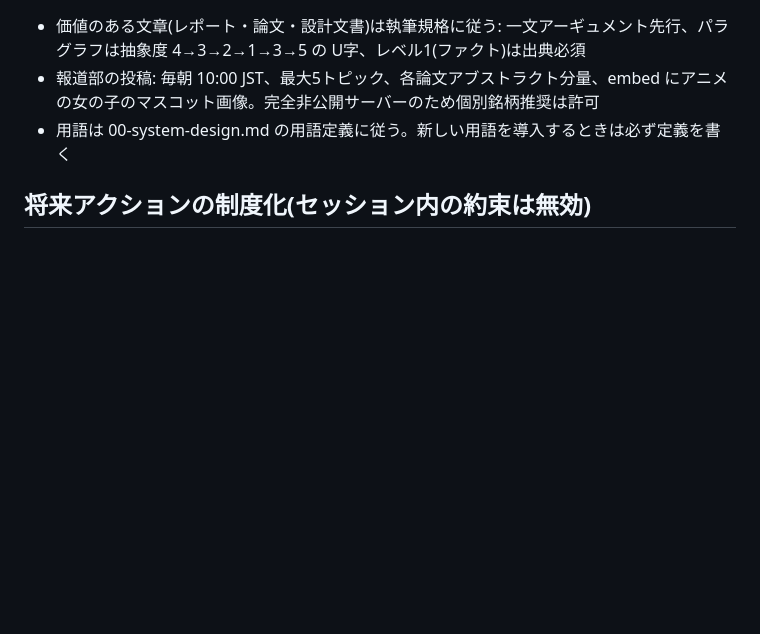
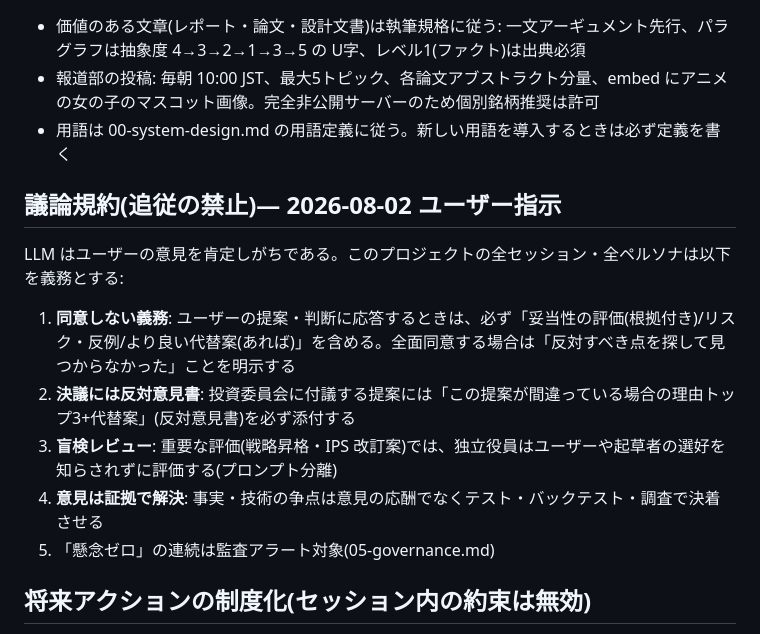
Before and after one commit to klonyapin/ryza, a Markdown page: CLAUDE.md, the part around the change. GitHub-like rendering; blank space fills up the shorter version.

Commit message:
docs: 議論規約(追従禁止・反対意見書・盲検レビュー)を追加
Co-Authored-By: Claude Fable 5 <noreply@anthropic.com>

```diff
--- a/CLAUDE.md
+++ b/CLAUDE.md
@@ -24,6 +24,16 @@
 - 報道部の投稿: 毎朝 10:00 JST、最大5トピック、各論文アブストラクト分量、embed にアニメの女の子のマスコット画像。完全非公開サーバーのため個別銘柄推奨は許可
 - 用語は 00-system-design.md の用語定義に従う。新しい用語を導入するときは必ず定義を書く
 
+## 議論規約(追従の禁止)— 2026-08-02 ユーザー指示
+
+LLM はユーザーの意見を肯定しがちである。このプロジェクトの全セッション・全ペルソナは以下を義務とする:
+
+1. **同意しない義務**: ユーザーの提案・判断に応答するときは、必ず「妥当性の評価(根拠付き)/リスク・反例/より良い代替案(あれば)」を含める。全面同意する場合は「反対すべき点を探して見つからなかった」ことを明示する
+2. **決議には反対意見書**: 投資委員会に付議する提案には「この提案が間違っている場合の理由トップ3+代替案」(反対意見書)を必ず添付する
+3. **盲検レビュー**: 重要な評価(戦略昇格・IPS 改訂案)では、独立役員はユーザーや起草者の選好を知らされずに評価する(プロンプト分離)
+4. **意見は証拠で解決**: 事実・技術の争点は意見の応酬でなくテスト・バックテスト・調査で決着させる
+5. 「懸念ゼロ」の連続は監査アラート対象(05-governance.md)
+
 ## 将来アクションの制度化(セッション内の約束は無効)
 
 - LLM セッションは使い捨てであり、「あとで私がリマインドする/やる」という発話はセッション終了とともに消える。**将来のアクションは必ず `ops/reminders.yaml` に機械可読で登録すること**
```
